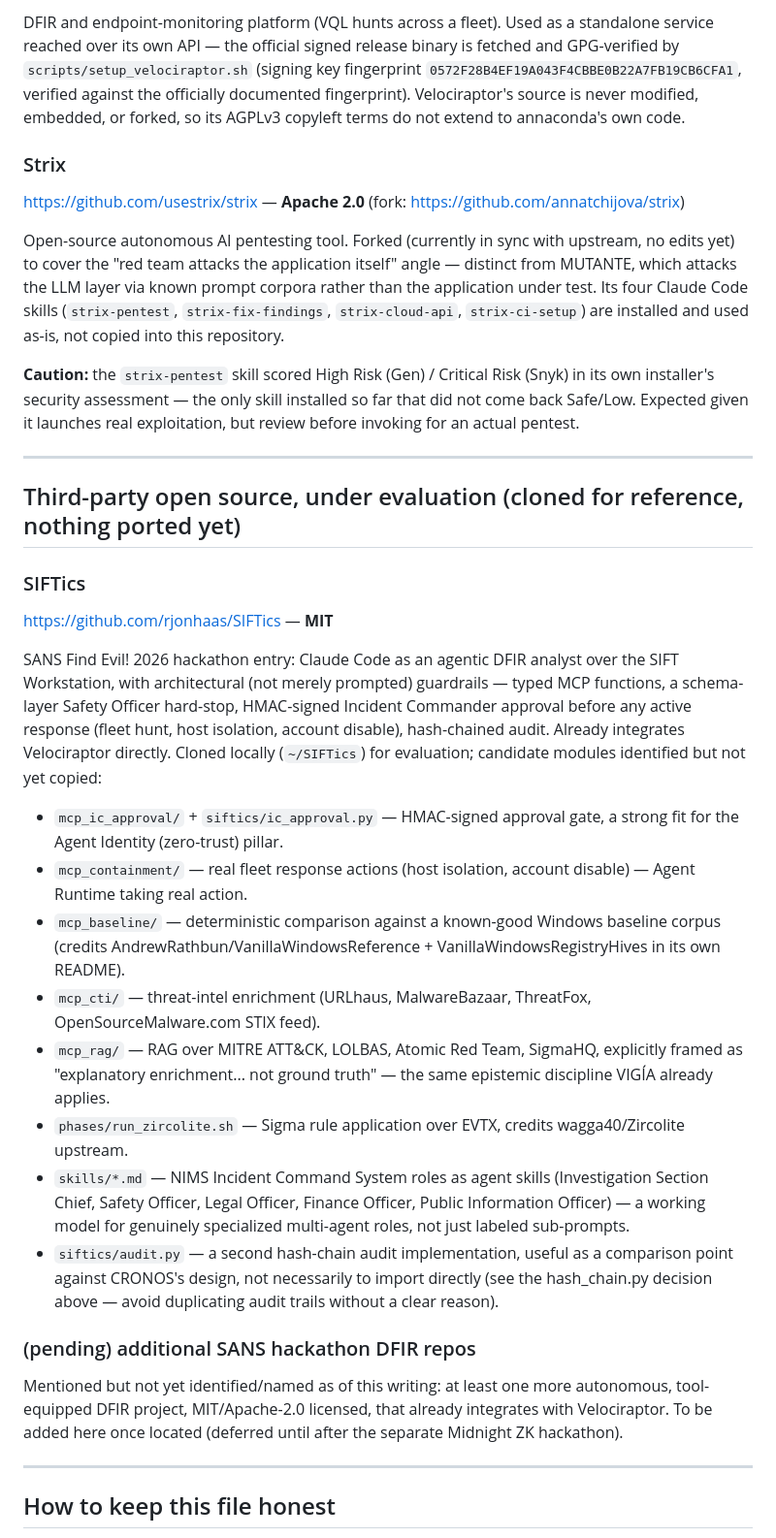
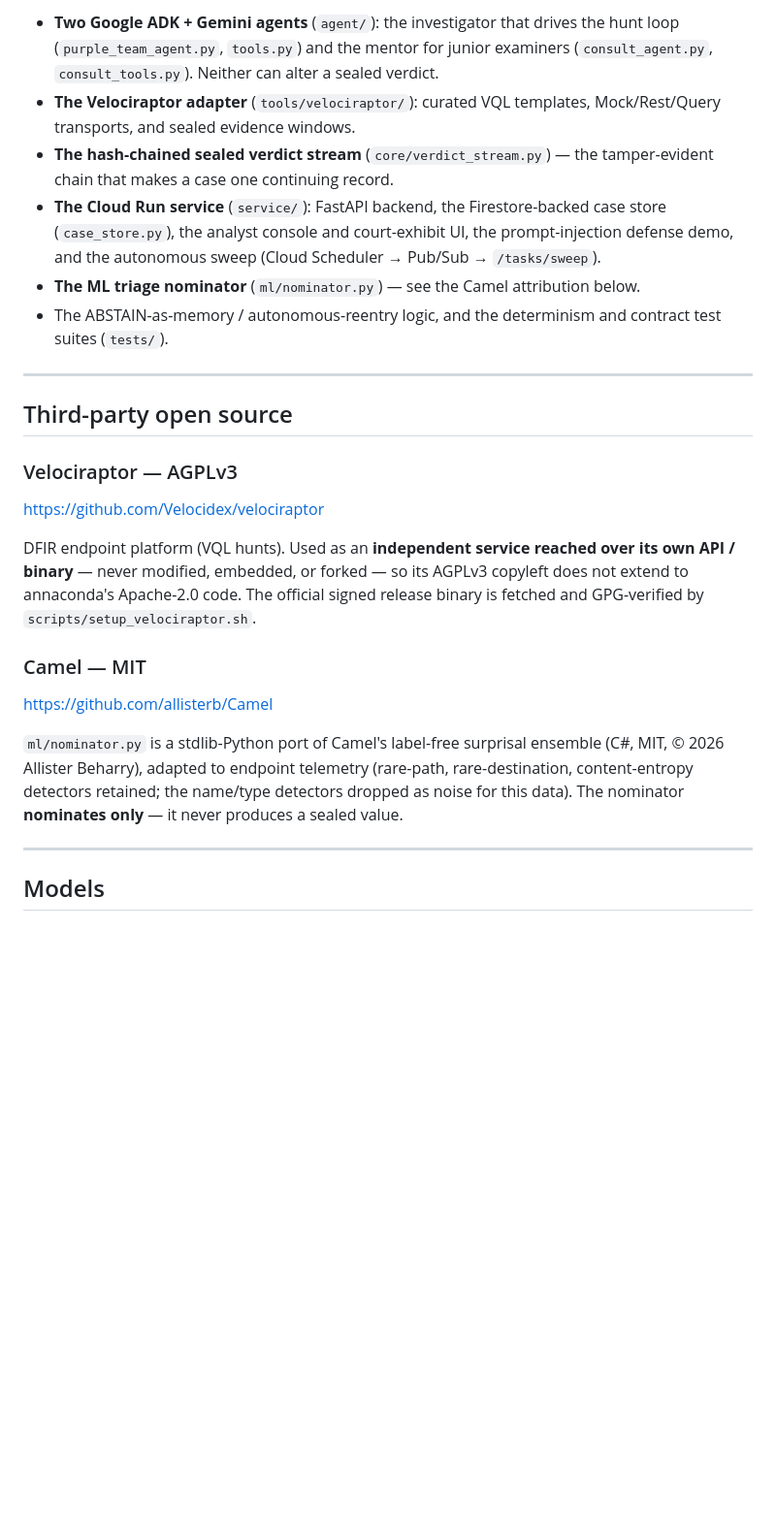
Before and after one commit to annatchijova/annaconda, a Markdown page: ATTRIBUTIONS.md, the part around one of its changes. Shown at 97% size. Rendered like a GitHub page; blank space fills up the shorter version.

```diff
--- a/ATTRIBUTIONS.md
+++ b/ATTRIBUTIONS.md
@@ -84,76 +53,44 @@ All four are Apache 2.0.
 
-DFIR and endpoint-monitoring platform (VQL hunts across a fleet). Used as
-a standalone service reached over its own API — the official signed
-release binary is fetched and GPG-verified by `scripts/setup_velociraptor.sh`
-(signing key fingerprint `0572F28B4EF19A043F4CBBE0B22A7FB19CB6CFA1`, verified
-against the officially documented fingerprint). Velociraptor's source is
-never modified, embedded, or forked, so its AGPLv3 copyleft terms do not
-extend to annaconda's own code.
-
-### Strix
-<https://github.com/usestrix/strix> — **Apache 2.0**
-(fork: <https://github.com/annatchijova/strix>)
-
-Open-source autonomous AI pentesting tool. Forked (currently in sync with
-upstream, no edits yet) to cover the "red team attacks the application
-itself" angle — distinct from MUTANTE, which attacks the LLM layer via
-known prompt corpora rather than the application under test. Its four
-Claude Code skills (`strix-pentest`, `strix-fix-findings`,
-`strix-cloud-api`, `strix-ci-setup`) are installed and used as-is, not
-copied into this repository.
-
-**Caution:** the `strix-pentest` skill scored High Risk (Gen) / Critical
-Risk (Snyk) in its own installer's security assessment — the only skill
-installed so far that did not come back Safe/Low. Expected given it
-launches real exploitation, but review before invoking for an actual
-pentest.
+- **Two Google ADK + Gemini agents** (`agent/`): the investigator that drives
+  the hunt loop (`purple_team_agent.py`, `tools.py`) and the mentor for junior
+  examiners (`consult_agent.py`, `consult_tools.py`). Neither can alter a
+  sealed verdict.
+- **The Velociraptor adapter** (`tools/velociraptor/`): curated VQL templates,
+  Mock/Rest/Query transports, and sealed evidence windows.
+- **The hash-chained sealed verdict stream** (`core/verdict_stream.py`) — the
+  tamper-evident chain that makes a case one continuing record.
+- **The Cloud Run service** (`service/`): FastAPI backend, the Firestore-backed
+  case store (`case_store.py`), the analyst console and court-exhibit UI, the
+  prompt-injection defense demo, and the autonomous sweep
+  (Cloud Scheduler → Pub/Sub → `/tasks/sweep`).
+- **The ML triage nominator** (`ml/nominator.py`) — see the Camel attribution
+  below.
+- The ABSTAIN-as-memory / autonomous-reentry logic, and the determinism and
+  contract test suites (`tests/`).
 
 ---
 
-## Third-party open source, under evaluation (cloned for reference, nothing ported yet)
+## Third-party open source
 
-### SIFTics
-<https://github.com/rjonhaas/SIFTics> — **MIT**
+### Velociraptor — AGPLv3
+<https://github.com/Velocidex/velociraptor>
 
-SANS Find Evil! 2026 hackathon entry: Claude Code as an agentic DFIR
-analyst over the SIFT Workstation, with architectural (not merely
-prompted) guardrails — typed MCP functions, a schema-layer Safety Officer
-hard-stop, HMAC-signed Incident Commander approval before any active
-response (fleet hunt, host isolation, account disable), hash-chained
-audit. Already integrates Velociraptor directly. Cloned locally
-(`~/SIFTics`) for evaluation; candidate modules identified but not yet
-copied:
+DFIR endpoint platform (VQL hunts). Used as an **independent service reached
+over its own API / binary** — never modified, embedded, or forked — so its
+AGPLv3 copyleft does not extend to annaconda's Apache-2.0 code. The official
+signed release binary is fetched and GPG-verified by
+`scripts/setup_velociraptor.sh`.
 
-- `mcp_ic_approval/` + `siftics/ic_approval.py` — HMAC-signed approval
-  gate, a strong fit for the Agent Identity (zero-trust) pillar.
-- `mcp_containment/` — real fleet response actions (host isolation,
-  account disable) — Agent Runtime taking real action.
-- `mcp_baseline/` — deterministic comparison against a known-good Windows
-  baseline corpus (credits AndrewRathbun/VanillaWindowsReference +
-  VanillaWindowsRegistryHives in its own README).
-- `mcp_cti/` — threat-intel enrichment (URLhaus, MalwareBazaar, ThreatFox,
-  OpenSourceMalware.com STIX feed).
-- `mcp_rag/` — RAG over MITRE ATT&CK, LOLBAS, Atomic Red Team, SigmaHQ,
-  explicitly framed as "explanatory enrichment... not ground truth" — the
-  same epistemic discipline VIGÍA already applies.
-- `phases/run_zircolite.sh` — Sigma rule application over EVTX, credits
-  wagga40/Zircolite upstream.
-- `skills/*.md` — NIMS Incident Command System roles as agent skills
-  (Investigation Section Chief, Safety Officer, Legal Officer, Finance
-  Officer, Public Information Officer) — a working model for genuinely
-  specialized multi-agent roles, not just labeled sub-prompts.
-- `siftics/audit.py` — a second hash-chain audit implementation, useful as
-  a comparison point against CRONOS's design, not necessarily to import
-  directly (see the hash_chain.py decision above — avoid duplicating audit
-  trails without a clear reason).
+### Camel — MIT
+<https://github.com/allisterb/Camel>
 
-### (pending) additional SANS hackathon DFIR repos
-Mentioned but not yet identified/named as of this writing: at least one
-more autonomous, tool-equipped DFIR project, MIT/Apache-2.0 licensed, that
-already integrates with Velociraptor. To be added here once located
-(deferred until after the separate Midnight ZK hackathon).
+`ml/nominator.py` is a stdlib-Python port of Camel's label-free surprisal
+ensemble (C#, MIT, © 2026 Allister Beharry), adapted to endpoint telemetry
+(rare-path, rare-destination, content-entropy detectors retained; the name/type
+detectors dropped as noise for this data). The nominator **nominates only** — it
+never produces a sealed value.
 
 ---
 
-## How to keep this file honest
+## Models
 
```
Also changed, not shown: other parts of ATTRIBUTIONS.md (+39 -85 lines).
